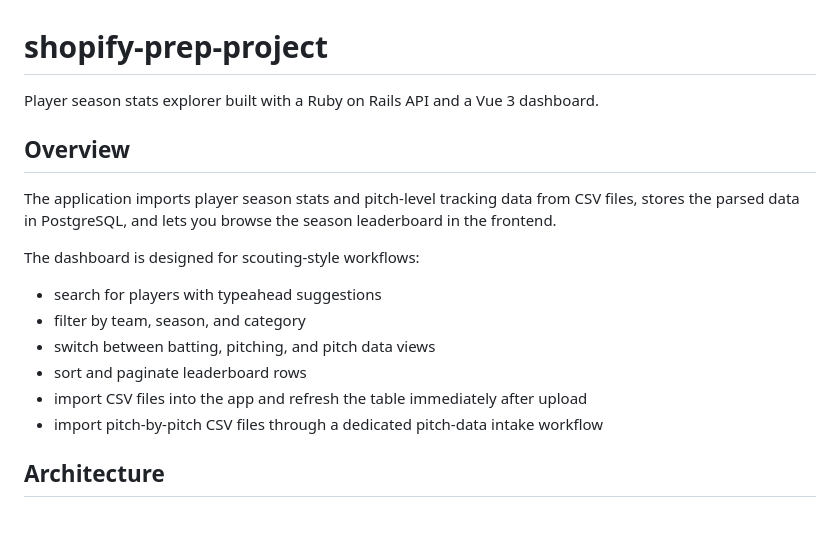
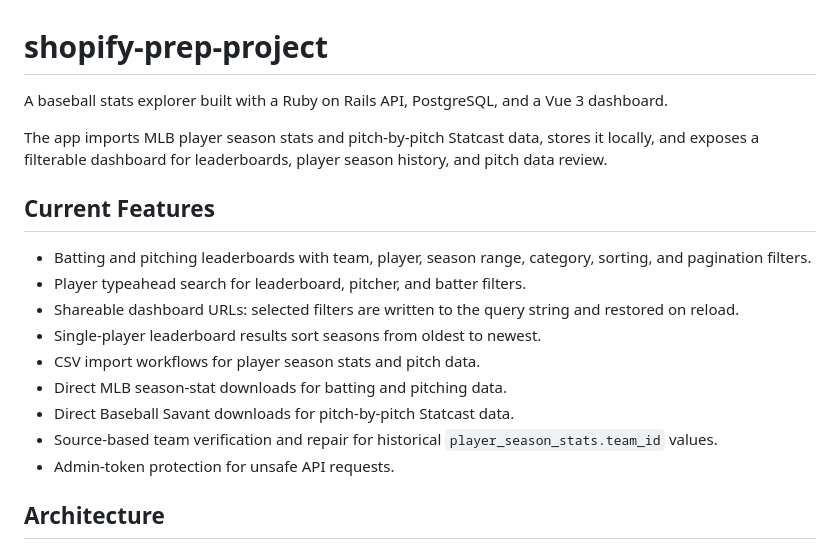
Before and after one commit to timothyf/diamond-iq, a Markdown page: README.md, the part around one of its changes. GitHub-like rendering; blank space fills up the shorter version.

```diff
--- a/README.md
+++ b/README.md
@@ -1,19 +1,20 @@
 # shopify-prep-project
 
-Player season stats explorer built with a Ruby on Rails API and a Vue 3 dashboard.
+A baseball stats explorer built with a Ruby on Rails API, PostgreSQL, and a Vue 3 dashboard.
 
-## Overview
+The app imports MLB player season stats and pitch-by-pitch Statcast data, stores it locally, and exposes a filterable dashboard for leaderboards, player season history, and pitch data review.
 
-The application imports player season stats and pitch-level tracking data from CSV files, stores the parsed data in PostgreSQL, and lets you browse the season leaderboard in the frontend.
+## Current Features
 
-The dashboard is designed for scouting-style workflows:
-
-- search for players with typeahead suggestions
-- filter by team, season, and category
-- switch between batting, pitching, and pitch data views
-- sort and paginate leaderboard rows
-- import CSV files into the app and refresh the table immediately after upload
-- import pitch-by-pitch CSV files through a dedicated pitch-data intake workflow
+- Batting and pitching leaderboards with team, player, season range, category, sorting, and pagination filters.
+- Player typeahead search for leaderboard, pitcher, and batter filters.
+- Shareable dashboard URLs: selected filters are written to the query string and restored on reload.
+- Single-player leaderboard results sort seasons from oldest to newest.
+- CSV import workflows for player season stats and pitch data.
+- Direct MLB season-stat downloads for batting and pitching data.
+- Direct Baseball Savant downloads for pitch-by-pitch Statcast data.
+- Source-based team verification and repair for historical `player_season_stats.team_id` values.
+- Admin-token protection for unsafe API requests.
 
 ## Architecture
 
```
Also changed, not shown: other parts of README.md (+141 -74 lines).
